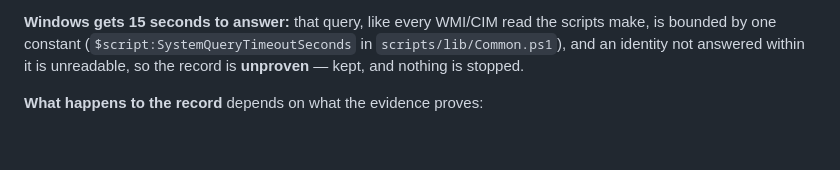
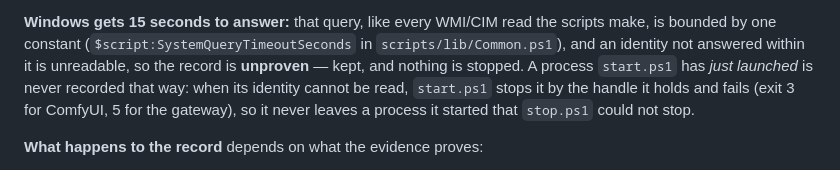
Before and after one commit to shinKatana0/LocalCanvas, a Markdown page: docs/runtime.md, the part around the change. GitHub-like rendering; blank space fills up the shorter version.

Commit message:
Docs: a process start.ps1 has just launched is never recorded unprovable

```diff
--- a/docs/runtime.md
+++ b/docs/runtime.md
@@ -224,7 +224,11 @@ minutes. A wrong answer is worse than none, because it is acted upon.
 **Windows gets 15 seconds to answer:** that query, like every WMI/CIM read the
 scripts make, is bounded by one constant (`$script:SystemQueryTimeoutSeconds` in
 `scripts/lib/Common.ps1`), and an identity not answered within it is unreadable,
-so the record is **unproven** — kept, and nothing is stopped.
+so the record is **unproven** — kept, and nothing is stopped. A process
+`start.ps1` has *just launched* is never recorded that way: when its identity
+cannot be read, `start.ps1` stops it by the handle it holds and fails (exit 3 for
+ComfyUI, 5 for the gateway), so it never leaves a process it started that
+`stop.ps1` could not stop.
 
 **What happens to the record** depends on what the evidence proves:
 
```
